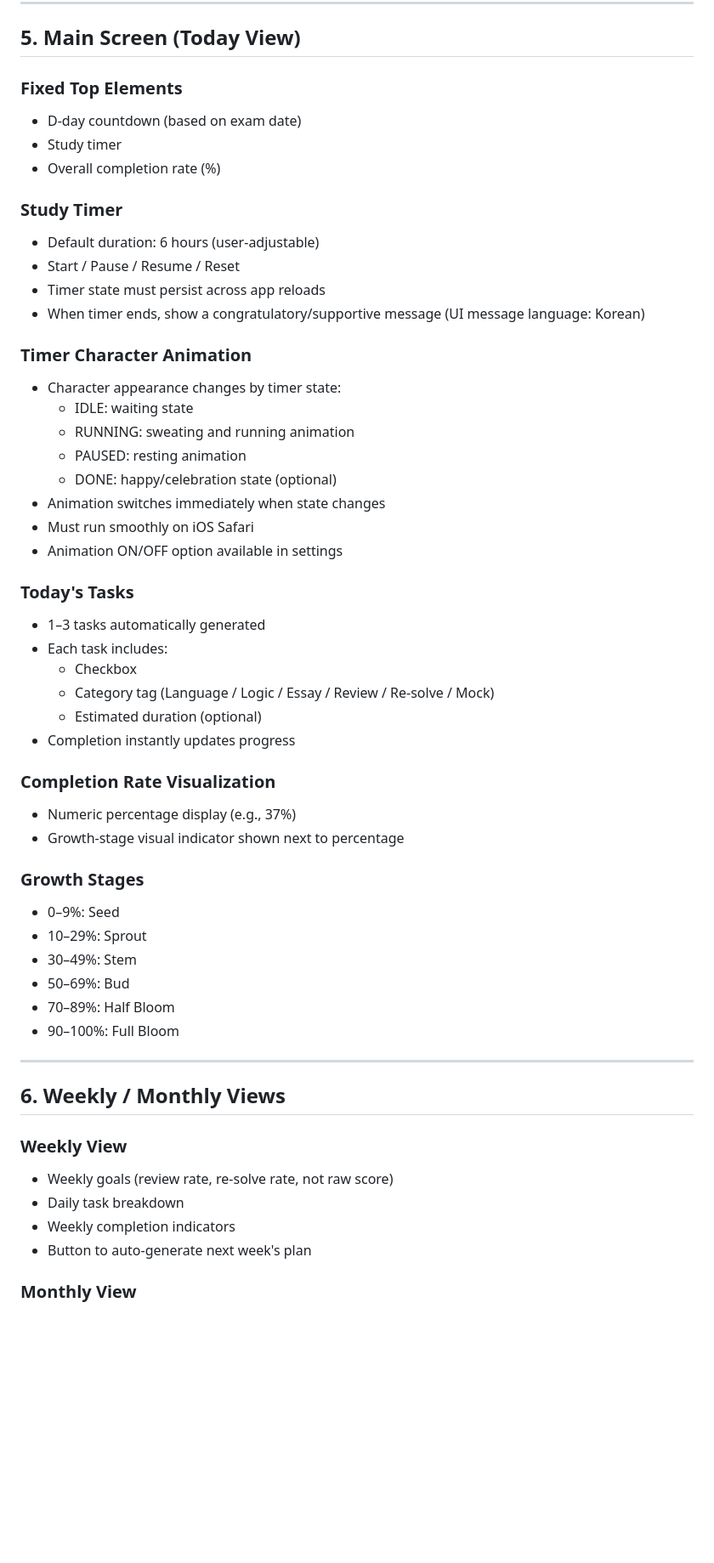
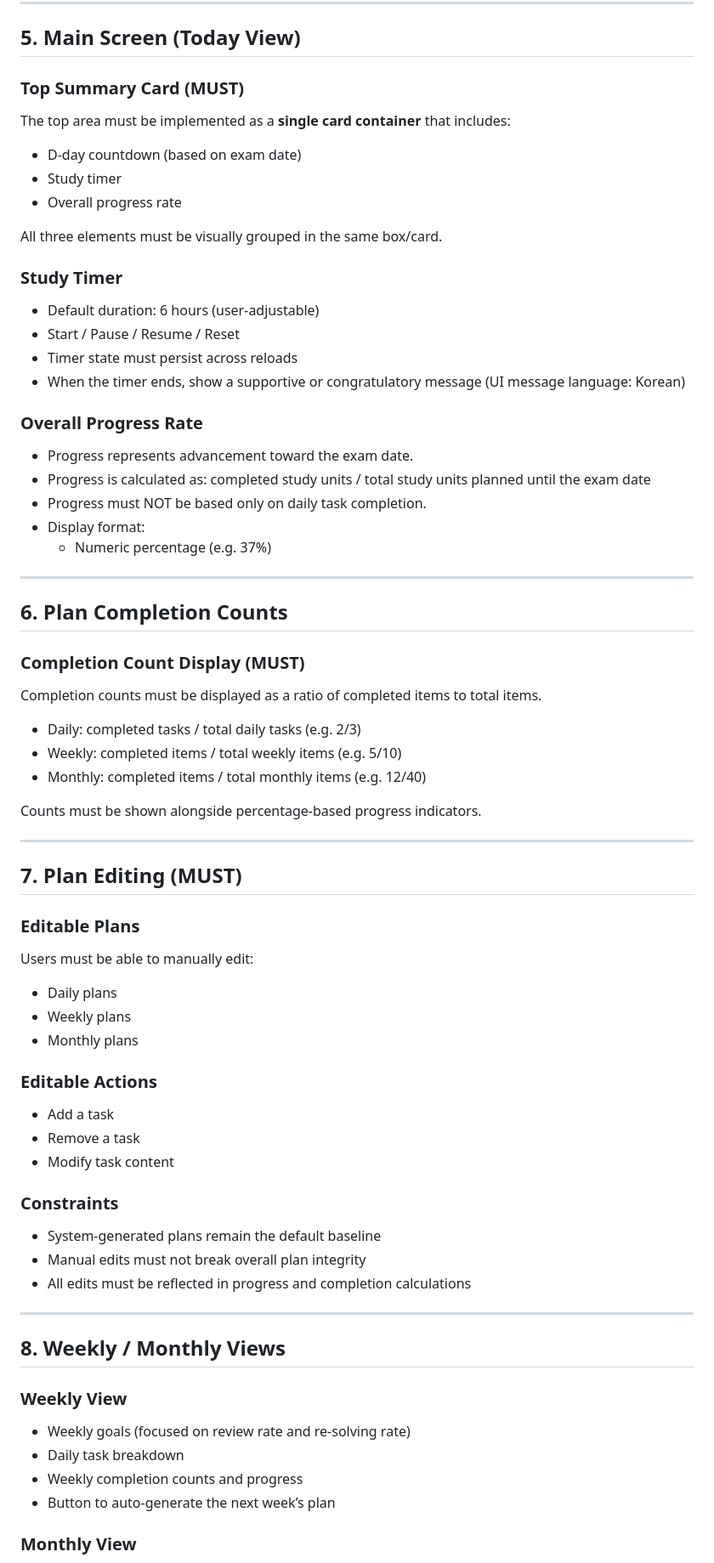
Before and after one commit to jmpark0712/leet-planner, a Markdown page: leet_planner_requirements.md, the part around one of its changes. Shown at 85% size. Rendered like a GitHub page; blank space fills up the shorter version.

Commit message:
Update requirements: progress logic, editable plans, theme cleanup

```diff
--- a/leet_planner_requirements.md
+++ b/leet_planner_requirements.md
@@ -77,57 +79,72 @@ daily/weekly/monthly plans, and priorities without requiring users to manually p
 
 ## 5. Main Screen (Today View)
 
-### Fixed Top Elements
+### Top Summary Card (MUST)
+The top area must be implemented as a **single card container** that includes:
+
 - D-day countdown (based on exam date)
 - Study timer
-- Overall completion rate (%)
+- Overall progress rate
+
+All three elements must be visually grouped in the same box/card.
 
 ### Study Timer
 - Default duration: 6 hours (user-adjustable)
 - Start / Pause / Resume / Reset
-- Timer state must persist across app reloads
-- When timer ends, show a congratulatory/supportive message
+- Timer state must persist across reloads
+- When the timer ends, show a supportive or congratulatory message
   (UI message language: Korean)
 
-### Timer Character Animation
-- Character appearance changes by timer state:
-  - IDLE: waiting state
-  - RUNNING: sweating and running animation
-  - PAUSED: resting animation
-  - DONE: happy/celebration state (optional)
-- Animation switches immediately when state changes
-- Must run smoothly on iOS Safari
-- Animation ON/OFF option available in settings
-
-### Today's Tasks
-- 1–3 tasks automatically generated
-- Each task includes:
-  - Checkbox
-  - Category tag (Language / Logic / Essay / Review / Re-solve / Mock)
-  - Estimated duration (optional)
-- Completion instantly updates progress
-
-### Completion Rate Visualization
-- Numeric percentage display (e.g., 37%)
-- Growth-stage visual indicator shown next to percentage
-
-### Growth Stages
-- 0–9%: Seed
-- 10–29%: Sprout
-- 30–49%: Stem
-- 50–69%: Bud
-- 70–89%: Half Bloom
-- 90–100%: Full Bloom
+### Overall Progress Rate
+- Progress represents advancement toward the exam date.
+- Progress is calculated as:
+  completed study units / total study units planned until the exam date
+- Progress must NOT be based only on daily task completion.
+- Display format:
+  - Numeric percentage (e.g. 37%)
 
 ---
 
-## 6. Weekly / Monthly Views
+## 6. Plan Completion Counts
+
+### Completion Count Display (MUST)
+Completion counts must be displayed as a ratio of completed items to total items.
+
+- Daily: completed tasks / total daily tasks (e.g. 2/3)
+- Weekly: completed items / total weekly items (e.g. 5/10)
+- Monthly: completed items / total monthly items (e.g. 12/40)
+
+Counts must be shown alongside percentage-based progress indicators.
+
+---
+
+## 7. Plan Editing (MUST)
+
+### Editable Plans
+Users must be able to manually edit:
+- Daily plans
+- Weekly plans
+- Monthly plans
+
+### Editable Actions
+- Add a task
+- Remove a task
+- Modify task content
+
+### Constraints
+- System-generated plans remain the default baseline
+- Manual edits must not break overall plan integrity
+- All edits must be reflected in progress and completion calculations
+
+---
+
+## 8. Weekly / Monthly Views
 
 ### Weekly View
-- Weekly goals (review rate, re-solve rate, not raw score)
+- Weekly goals (focused on review rate and re-solving rate)
 - Daily task breakdown
-- Weekly completion indicators
-- Button to auto-generate next week's plan
+- Weekly completion counts and progress
+- Button to auto-generate the next week’s plan
 
 ### Monthly View
 - Phase timeline until exam date
```
Also changed, not shown: other parts of leet_planner_requirements.md (+39 -26 lines).
